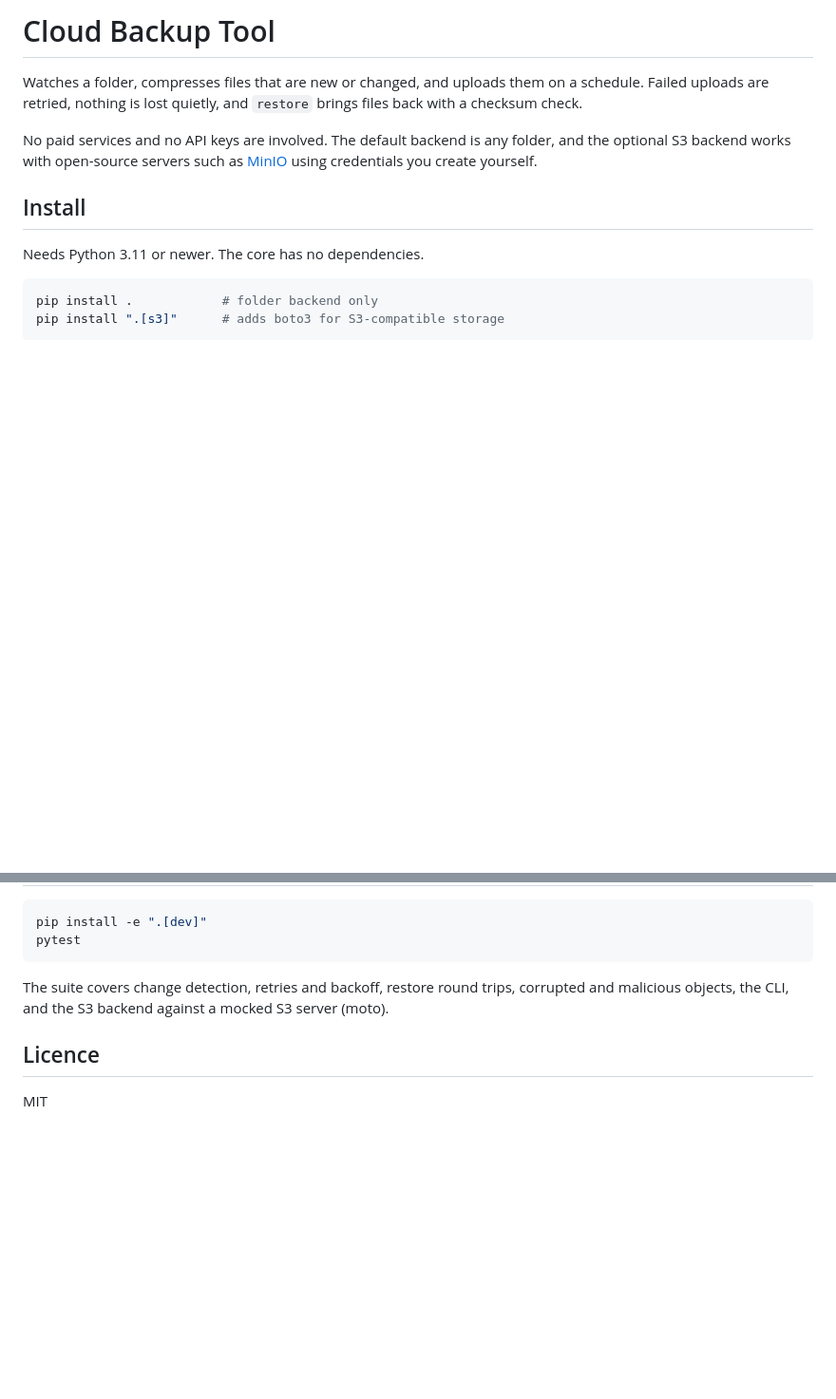
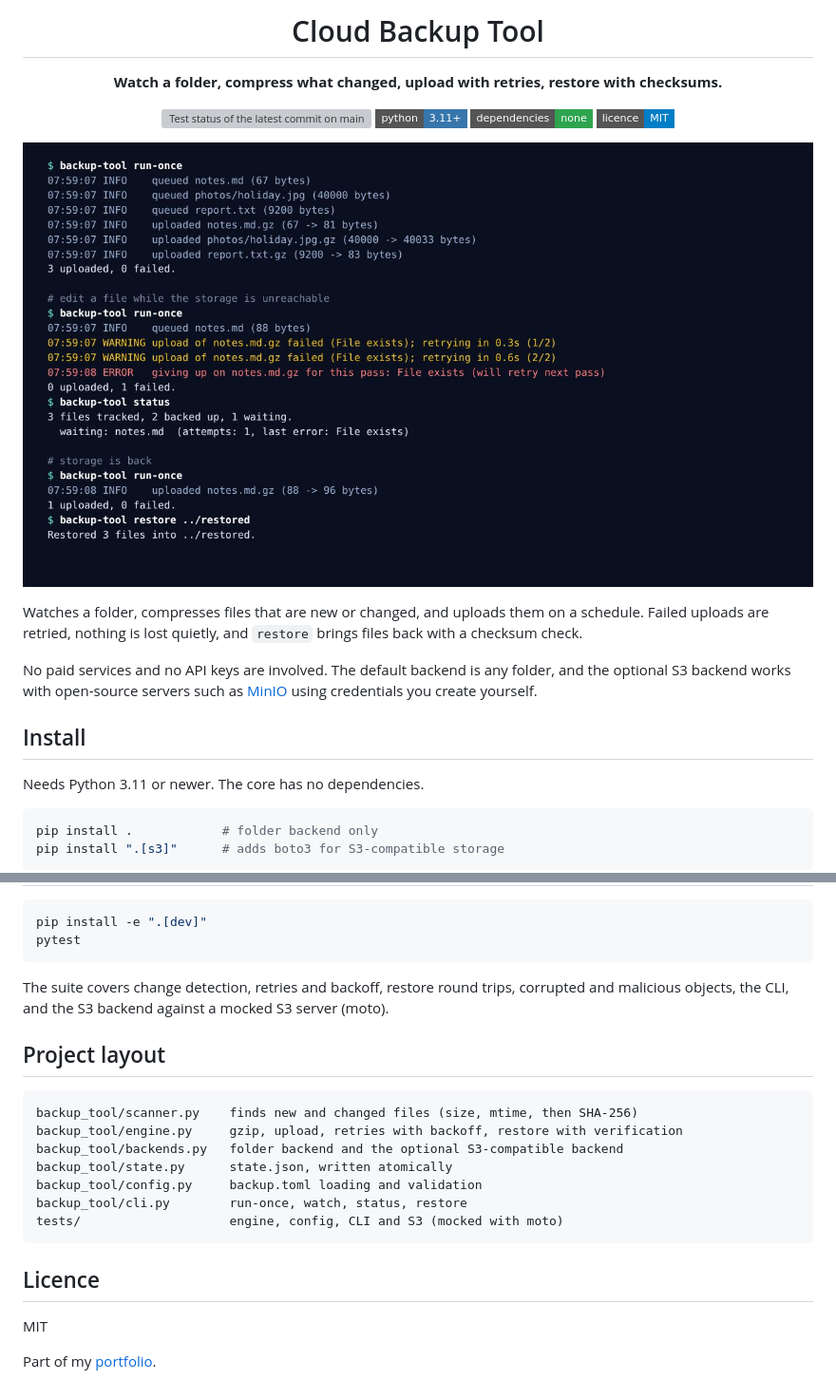
Before and after one commit to KCarnage1/cloud-backup-tool, a Markdown page: README.md, 2 parts joined by grey strips. Shown at 95% size. Drawn GitHub-style; pictures changed too: docs/demo.jpg (added); badges without logos; blank space fills up the shorter version; grey boxes are pictures that could not be loaded.

Commit message:
README: header, badges, screenshot, project layout

````diff
--- a/README.md
+++ b/README.md
@@ -1,4 +1,14 @@
-# Cloud Backup Tool
+<h1 align="center">Cloud Backup Tool</h1>
+
+<p align="center"><b>Watch a folder, compress what changed, upload with retries, restore with checksums.</b></p>
+
+<p align="center">
+  <img src="https://img.shields.io/github/actions/workflow/status/KCarnage1/cloud-backup-tool/ci.yml?branch=main&style=flat-square&label=tests" alt="Test status of the latest commit on main"> <img src="https://img.shields.io/badge/python-3.11%2B-3776AB?style=flat-square&logo=python&logoColor=white" alt="Python 3.11 or newer"> <img src="https://img.shields.io/badge/dependencies-none-2ea44f?style=flat-square" alt="No required dependencies"> <img src="https://img.shields.io/badge/licence-MIT-blue?style=flat-square" alt="MIT licence">
+</p>
+
+<p align="center">
+  <img src="docs/demo.jpg" alt="Terminal session: a backup pass, an upload failing while storage is unreachable and being retried, status showing a waiting file, then a clean pass and a restore" width="860">
+</p>
 
 Watches a folder, compresses files that are new or changed, and uploads them on a schedule. Failed uploads are retried, nothing is lost quietly, and `restore` brings files back with a checksum check.
 
@@ -51,6 +61,20 @@ pytest
 
 The suite covers change detection, retries and backoff, restore round trips, corrupted and malicious objects, the CLI, and the S3 backend against a mocked S3 server (moto).
 
+## Project layout
+
+```text
+backup_tool/scanner.py    finds new and changed files (size, mtime, then SHA-256)
+backup_tool/engine.py     gzip, upload, retries with backoff, restore with verification
+backup_tool/backends.py   folder backend and the optional S3-compatible backend
+backup_tool/state.py      state.json, written atomically
+backup_tool/config.py     backup.toml loading and validation
+backup_tool/cli.py        run-once, watch, status, restore
+tests/                    engine, config, CLI and S3 (mocked with moto)
+```
+
 ## Licence
 
 MIT
+
+Part of my [portfolio](https://kcarnage1.github.io/My-Persona-Portfolio/).
````
